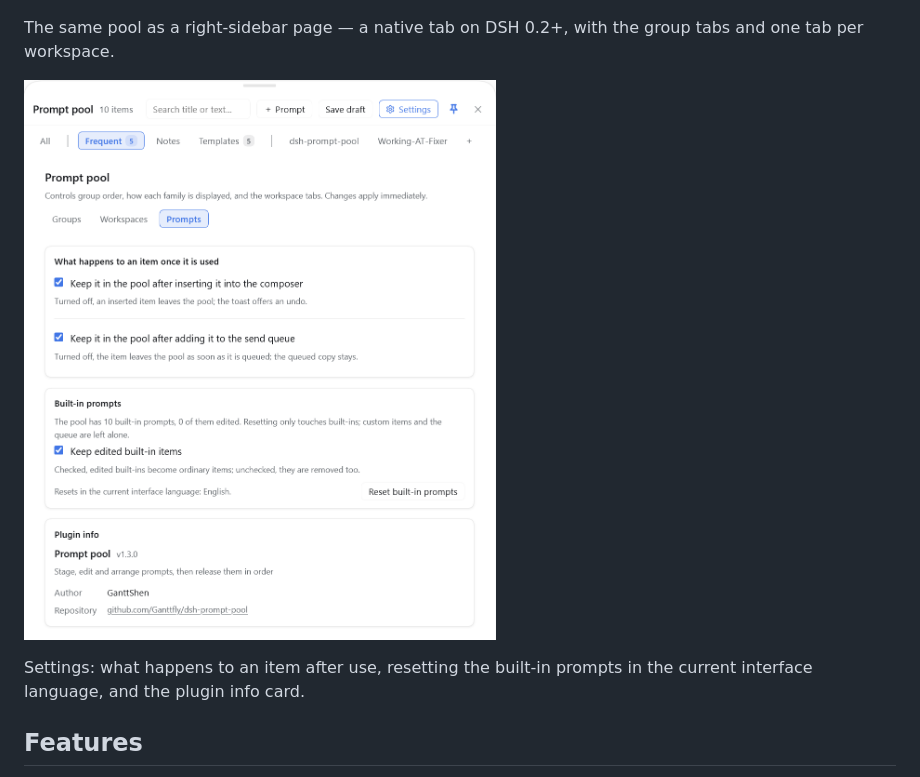
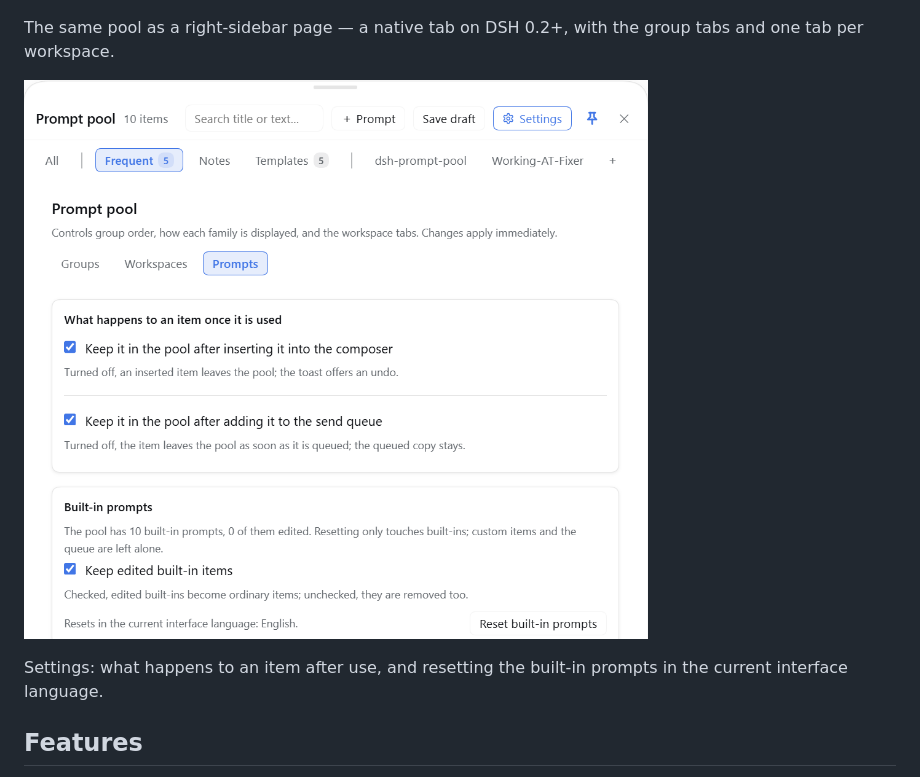
Before and after one commit to Ganttfly/dsh-prompt-pool, a Markdown page: README.md, the part around one of its changes. Rendered like a GitHub page; pictures changed too: docs/images/settings.png.

Commit message:
docs: refresh the 1.4.0 settings screenshots
- show the Annotations settings tab in the Chinese readme
- crop the English settings shot to the retention and built-in reset cards

```diff
--- a/README.md
+++ b/README.md
@@ -25,6 +25,6 @@ workspace.
 
-Settings: what happens to an item after use, resetting the built-in prompts in the current interface
-language, and the plugin info card.
+Settings: what happens to an item after use, and resetting the built-in prompts in the current
+interface language.
 
 ## Features
 
```
Also changed, not shown: other parts of README.md (+1 -1 lines), README.zh.md (+2 -2 lines), docs/images/settings.zh.png.
